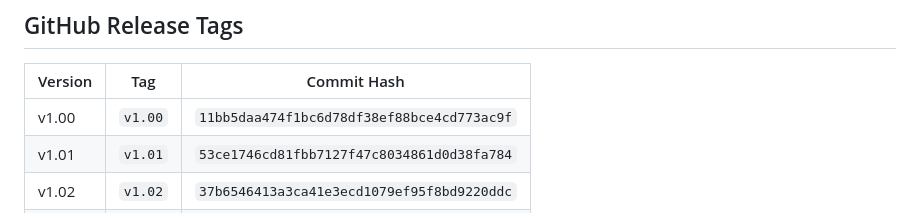
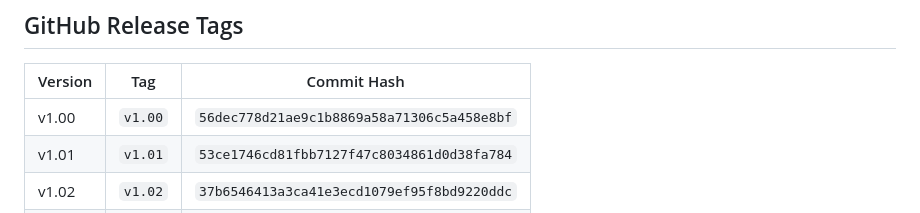
Before and after one commit to Glenn-IT/WBACFSPWI-Web-Based-Automatic-Controller-for-Solar-Powered-Water-Irrigation, a Markdown page: docs/Version-Control.md, the part around the change. Rendered like a GitHub page.

Commit message:
docs: update v1.00 commit hash after cherry-pick

```diff
--- a/docs/Version-Control.md
+++ b/docs/Version-Control.md
@@ -76,7 +76,7 @@ git checkout main
 
 | Version | Tag | Commit Hash |
 |---------|-----|-------------|
-| v1.00 | `v1.00` | `11bb5daa474f1bc6d78df38ef88bce4cd773ac9f` |
+| v1.00 | `v1.00` | `56dec778d21ae9c1b8869a58a71306c5a458e8bf` |
 | v1.01 | `v1.01` | `53ce1746cd81fbb7127f47c8034861d0d38fa784` |
 | v1.02 | `v1.02` | `37b6546413a3ca41e3ecd1079ef95f8bd9220ddc` |
 | v1.03 | `v1.03` | `e42e09d0859c095a6f8e834d06eecae4afbc99e9` |
```
